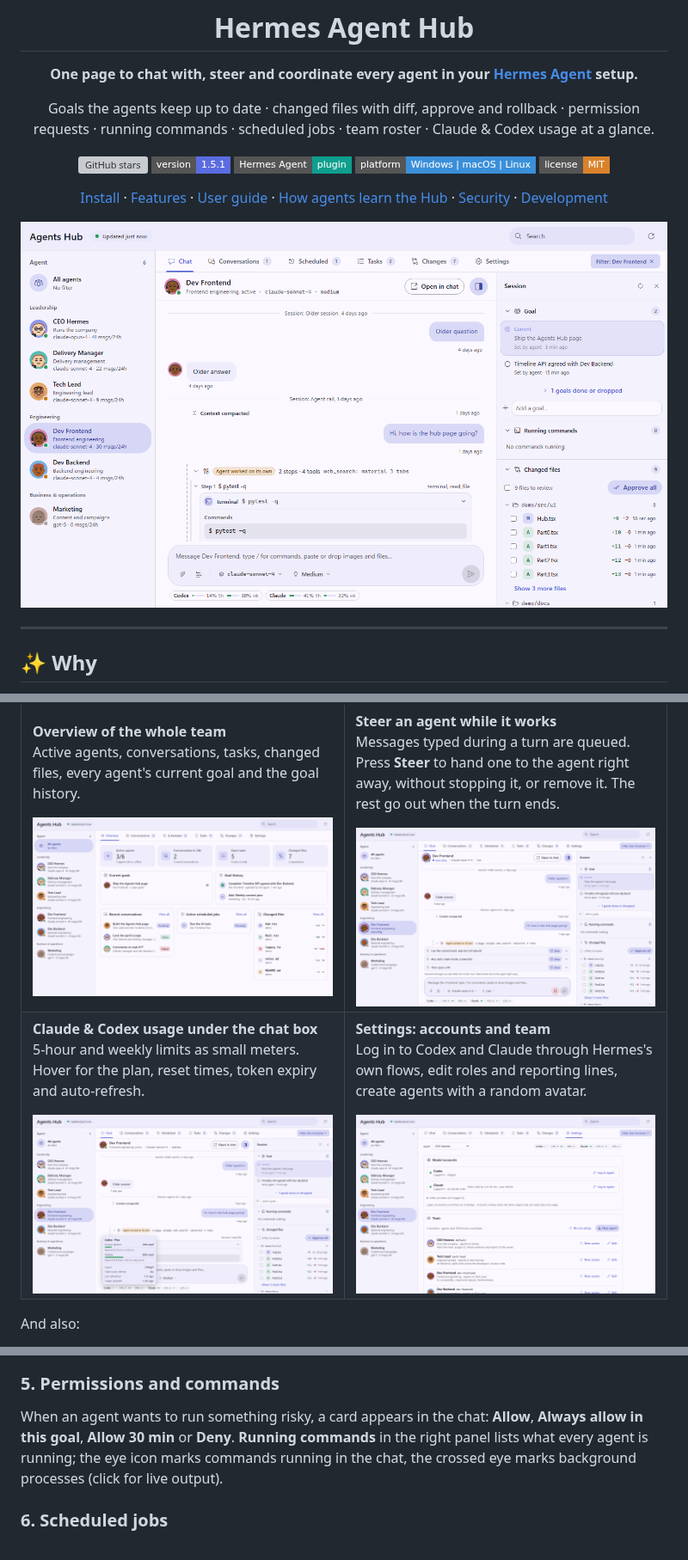
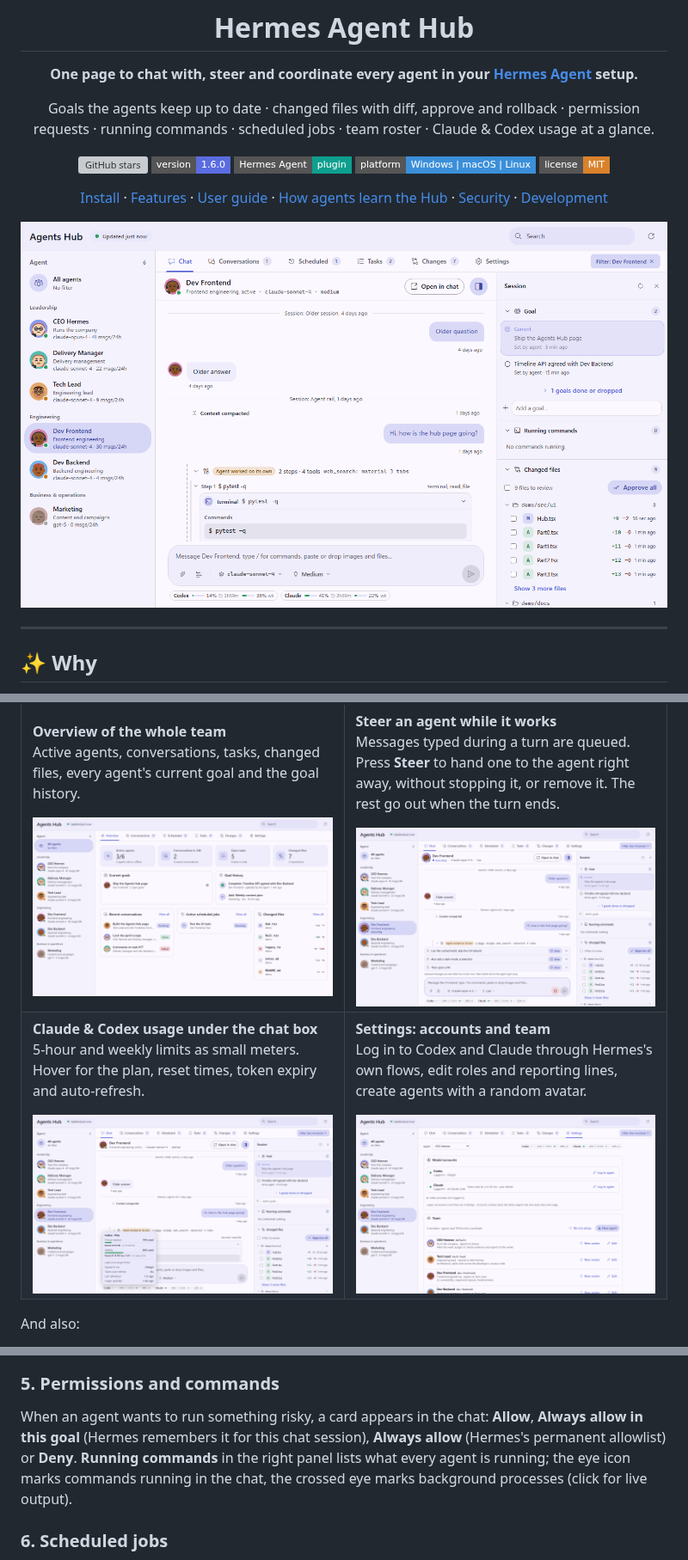
Before and after one commit to mynamezxc/hermes-agent-hub, a Markdown page: README.md, 3 parts joined by grey strips. Shown at 86% size. Drawn GitHub-style; pictures changed too: docs/screenshots/chat.png, docs/screenshots/settings.png, docs/screenshots/steer.png; badges without logos; grey boxes are pictures that could not be loaded.

```diff
--- a/README.md
+++ b/README.md
@@ -11,7 +11,7 @@ running commands · scheduled jobs · team roster · Claude & Codex usage at a g
 
 <p>
   <a href="https://github.com/mynamezxc/hermes-agent-hub/stargazers"><img alt="GitHub stars" src="https://img.shields.io/github/stars/mynamezxc/hermes-agent-hub?style=flat-square&logo=github&color=5B6CE0"></a>
-  <a href="https://github.com/mynamezxc/hermes-agent-hub/releases"><img alt="Version" src="https://img.shields.io/badge/version-1.5.1-5B6CE0?style=flat-square"></a>
+  <a href="https://github.com/mynamezxc/hermes-agent-hub/releases"><img alt="Version" src="https://img.shields.io/badge/version-1.6.0-5B6CE0?style=flat-square"></a>
   <a href="https://github.com/NousResearch/hermes-agent"><img alt="Hermes Agent plugin" src="https://img.shields.io/badge/Hermes%20Agent-plugin-0E9F8E?style=flat-square"></a>
   <img alt="Platforms" src="https://img.shields.io/badge/platform-Windows%20%7C%20macOS%20%7C%20Linux-3B8FD9?style=flat-square">
   <a href="LICENSE"><img alt="License: MIT" src="https://img.shields.io/badge/license-MIT-D9822B?style=flat-square"></a>
@@ -173,8 +173,8 @@ reopen or delete them. The Overview tab shows every agent's current goal and the
 To undo, use ✏️ on one of your earlier messages: the Hub can restore the files to that point and rerun from there.
 
 ### 5. Permissions and commands
-When an agent wants to run something risky, a card appears in the chat: **Allow**, **Always allow in this goal**,
-**Allow 30 min** or **Deny**. **Running commands** in the right panel lists what every agent is running; the eye icon
+When an agent wants to run something risky, a card appears in the chat: **Allow**, **Always allow in this goal**
+(Hermes remembers it for this chat session), **Always allow** (Hermes's permanent allowlist) or **Deny**. **Running commands** in the right panel lists what every agent is running; the eye icon
 marks commands running in the chat, the crossed eye marks background processes (click for live output).
 
 ### 6. Scheduled jobs
```
Also changed, not shown: other parts of README.md (+20 -2 lines), skills/hub-operating/SKILL.md (+3 -3 lines), skills/team-coordination/SKILL.md (+17 -12 lines), docs/banner.png (added), docs/screenshots/chat-dark.png, 4 other files.
